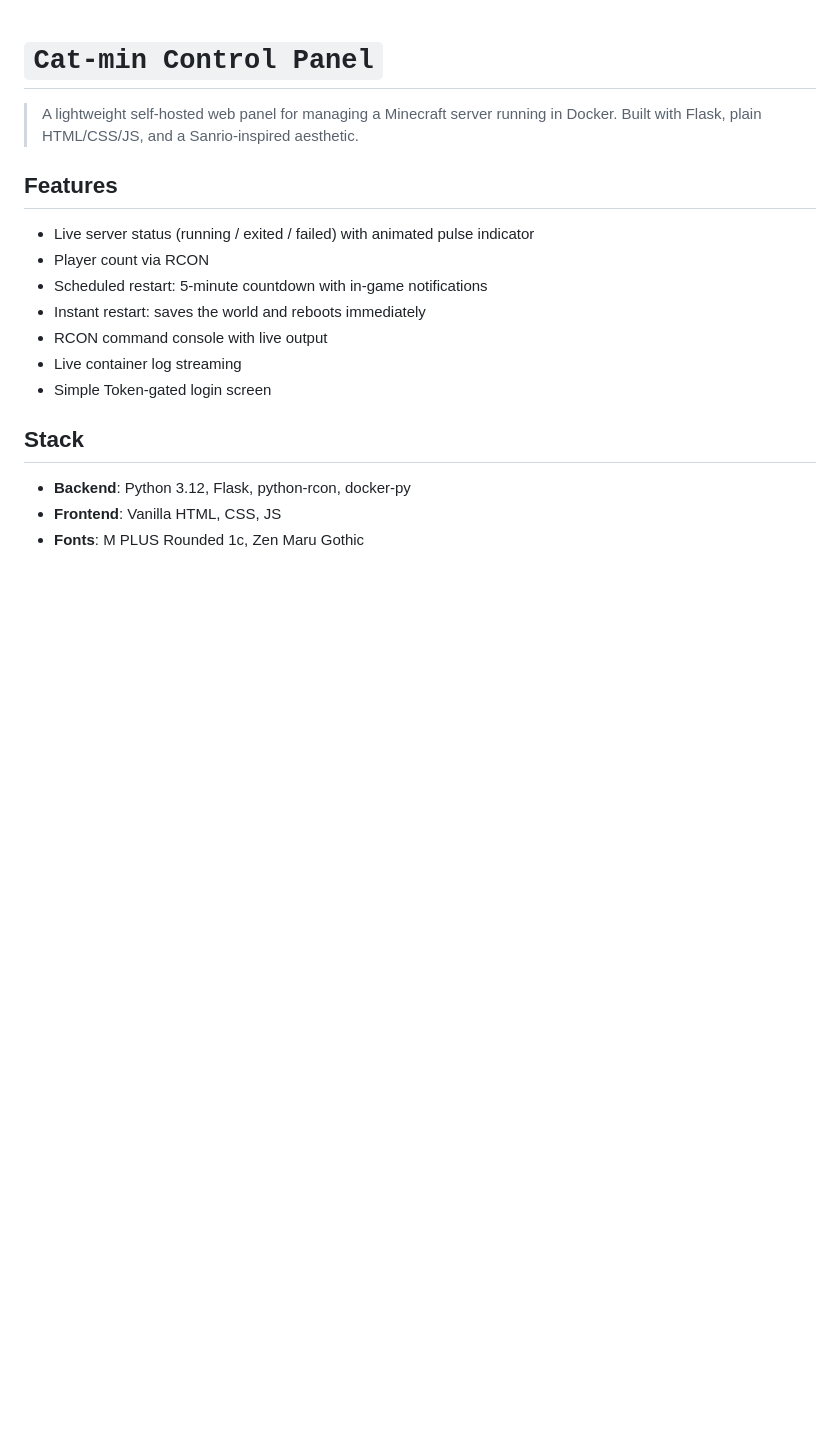
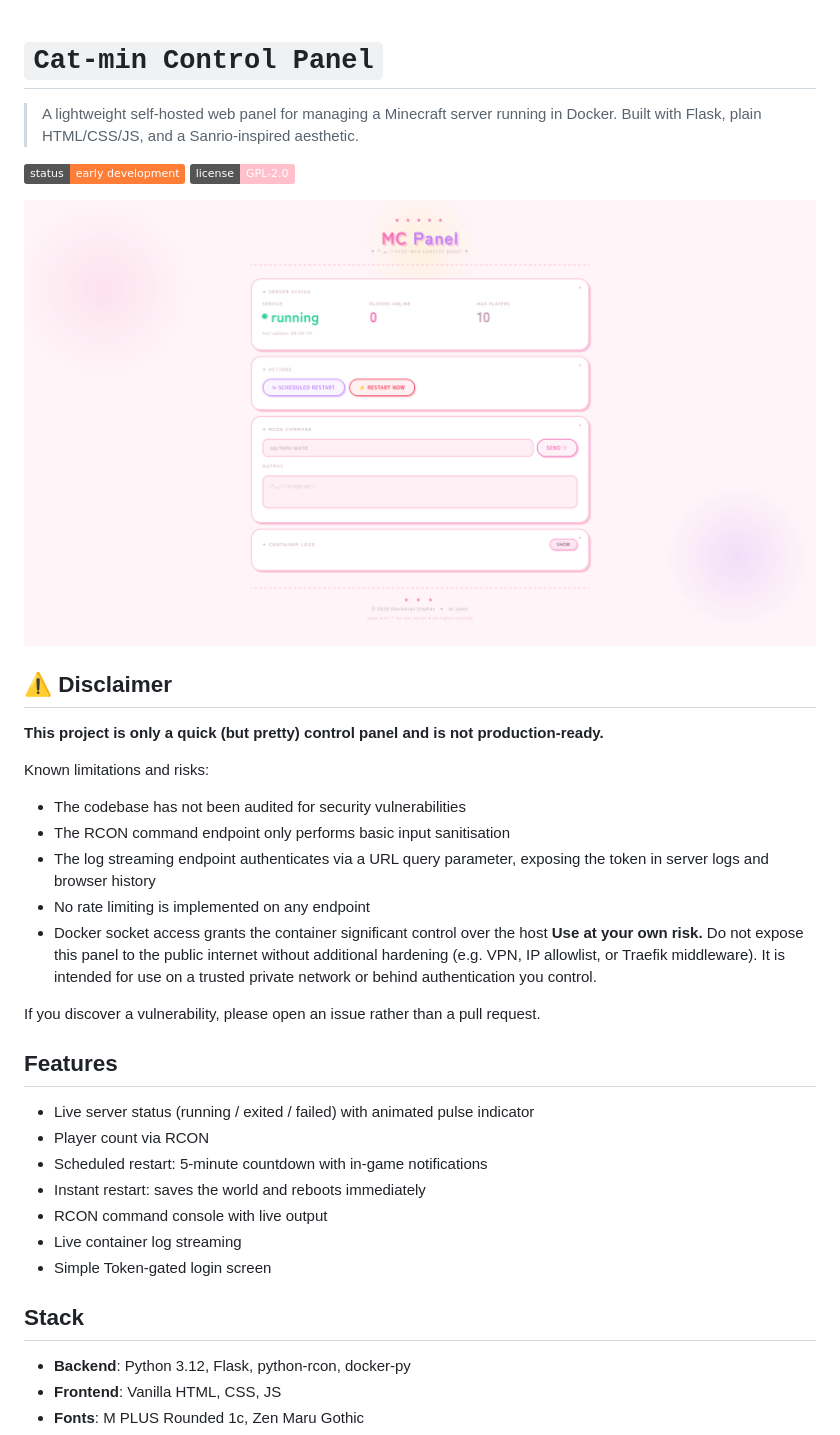
Before and after one commit to maxistephan/cat-min-panel, a Markdown page: README.md, the part around the change. GitHub-like rendering; pictures changed too: docs/webpage.png (added); badges without logos; blank space fills up the shorter version.

Commit message:
docs(readme): :memo: update readme with security disclaimer and preview

```diff
--- a/README.md
+++ b/README.md
@@ -2,6 +2,25 @@
 
 > A lightweight self-hosted web panel for managing a Minecraft server running in Docker.
 > Built with Flask, plain HTML/CSS/JS, and a Sanrio-inspired aesthetic.
+
+![Status](https://img.shields.io/badge/status-early%20development-orange) ![License](https://img.shields.io/badge/license-GPL--2.0-pink)
+
+![Preview](docs/webpage.png)
+
+## :warning: Disclaimer
+
+**This project is only a quick (but pretty) control panel and is not production-ready.**
+
+Known limitations and risks:
+
+- The codebase has not been audited for security vulnerabilities
+- The RCON command endpoint only performs basic input sanitisation
+- The log streaming endpoint authenticates via a URL query parameter, exposing the token in server logs and browser history
+- No rate limiting is implemented on any endpoint
+- Docker socket access grants the container significant control over the host
+**Use at your own risk.** Do not expose this panel to the public internet without additional hardening (e.g. VPN, IP allowlist, or Traefik middleware). It is intended for use on a trusted private network or behind authentication you control.
+
+If you discover a vulnerability, please open an issue rather than a pull request.
 
 ## Features
 
```
